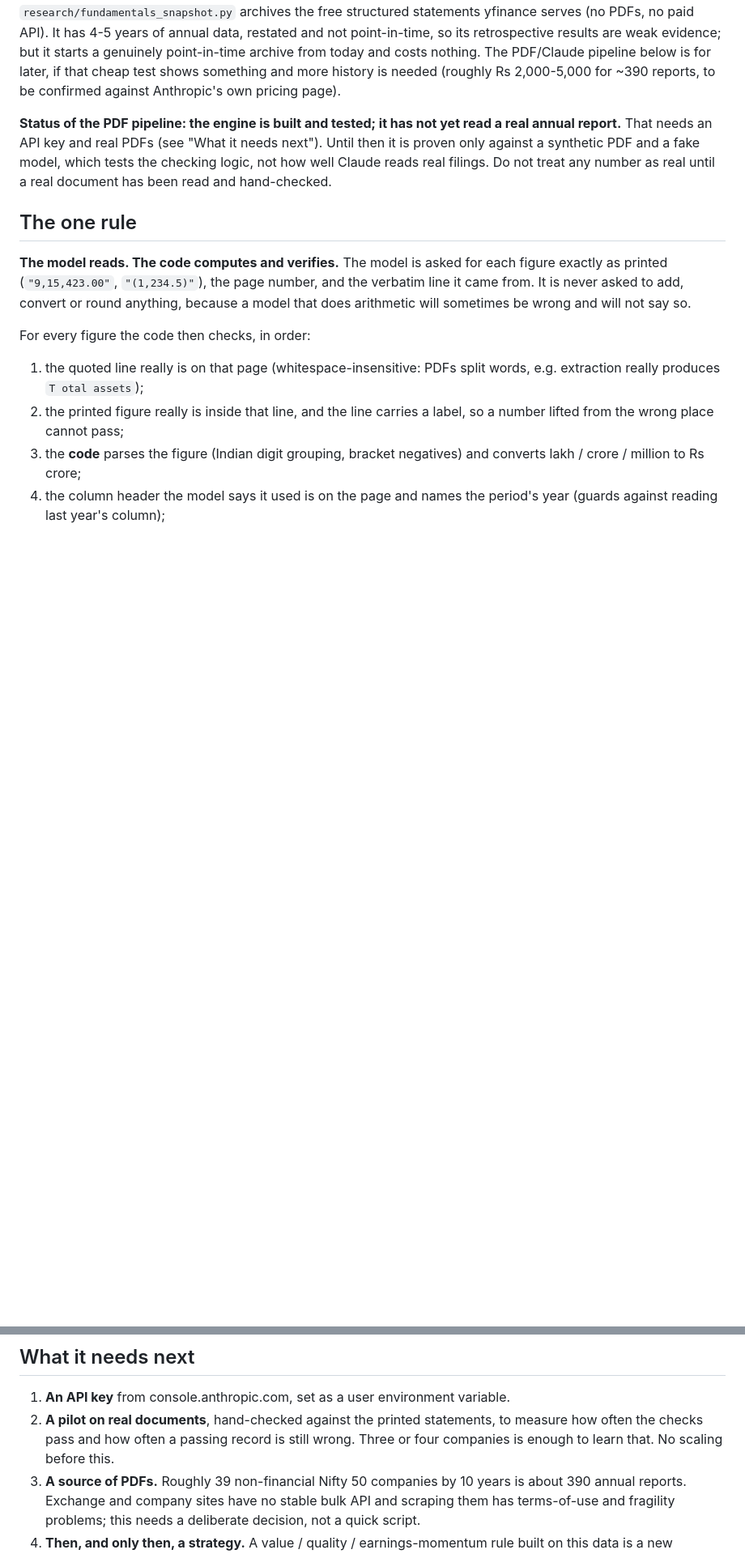
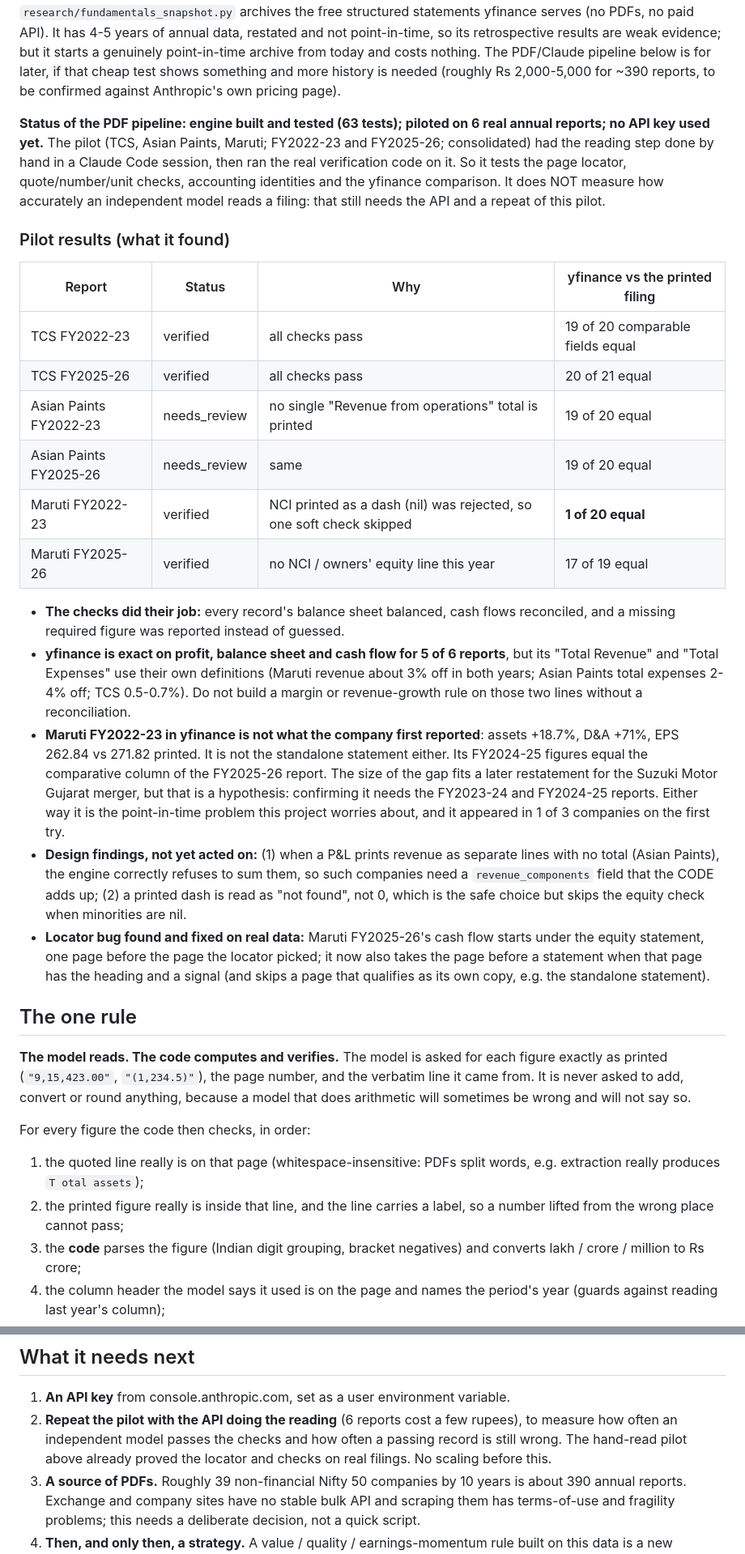
Before and after one commit to jeetthavrani657/alphaguard-ai, a Markdown page: fundamentals/README.md, 2 parts joined by grey strips. Shown at 81% size. GitHub-like rendering; blank space fills up the shorter version.

Commit message:
Document the six-report fundamentals pilot and what it found
The verification engine ran on TCS, Asian Paints and Maruti (FY2022-23 and
FY2025-26). yfinance matches the printed filings on profit, balance sheet and
cash flow for 5 of 6, but Maruti FY2022-23 differs on almost every line
(likely a later restatement, unconfirmed), and its revenue and total-expense
lines use different definitions. Notes two design gaps (no revenue total, nil
dash) and states the pilot did not measure an independent model's accuracy.

Co-Authored-By: Claude Sonnet 5.5 <noreply@anthropic.com>

```diff
--- a/fundamentals/README.md
+++ b/fundamentals/README.md
@@ -16,11 +16,46 @@ nothing. The PDF/Claude pipeline below is for later, if that cheap test shows
 something and more history is needed (roughly Rs 2,000-5,000 for ~390 reports, to be
 confirmed against Anthropic's own pricing page).
 
-**Status of the PDF pipeline: the engine is built and tested; it has not yet read a real annual report.**
-That needs an API key and real PDFs (see "What it needs next"). Until then it is
-proven only against a synthetic PDF and a fake model, which tests the checking logic,
-not how well Claude reads real filings. Do not treat any number as real until a real
-document has been read and hand-checked.
+**Status of the PDF pipeline: engine built and tested (63 tests); piloted on 6 real annual reports; no API key used yet.**
+The pilot (TCS, Asian Paints, Maruti; FY2022-23 and FY2025-26; consolidated) had the
+reading step done by hand in a Claude Code session, then ran the real verification
+code on it. So it tests the page locator, quote/number/unit checks, accounting
+identities and the yfinance comparison. It does NOT measure how accurately an
+independent model reads a filing: that still needs the API and a repeat of this pilot.
+
+### Pilot results (what it found)
+
+| Report | Status | Why | yfinance vs the printed filing |
+|---|---|---|---|
+| TCS FY2022-23 | verified | all checks pass | 19 of 20 comparable fields equal |
+| TCS FY2025-26 | verified | all checks pass | 20 of 21 equal |
+| Asian Paints FY2022-23 | needs_review | no single "Revenue from operations" total is printed | 19 of 20 equal |
+| Asian Paints FY2025-26 | needs_review | same | 19 of 20 equal |
+| Maruti FY2022-23 | verified | NCI printed as a dash (nil) was rejected, so one soft check skipped | **1 of 20 equal** |
+| Maruti FY2025-26 | verified | no NCI / owners' equity line this year | 17 of 19 equal |
+
+- **The checks did their job:** every record's balance sheet balanced, cash flows
+  reconciled, and a missing required figure was reported instead of guessed.
+- **yfinance is exact on profit, balance sheet and cash flow for 5 of 6 reports**, but
+  its "Total Revenue" and "Total Expenses" use their own definitions (Maruti revenue
+  about 3% off in both years; Asian Paints total expenses 2-4% off; TCS 0.5-0.7%). Do not
+  build a margin or revenue-growth rule on those two lines without a reconciliation.
+- **Maruti FY2022-23 in yfinance is not what the company first reported**: assets +18.7%,
+  D&A +71%, EPS 262.84 vs 271.82 printed. It is not the standalone statement either.
+  Its FY2024-25 figures equal the comparative column of the FY2025-26 report. The size
+  of the gap fits a later restatement for the Suzuki Motor Gujarat merger, but that is
+  a hypothesis: confirming it needs the FY2023-24 and FY2024-25 reports. Either way it
+  is the point-in-time problem this project worries about, and it appeared in 1 of 3
+  companies on the first try.
+- **Design findings, not yet acted on:** (1) when a P&L prints revenue as separate lines
+  with no total (Asian Paints), the engine correctly refuses to sum them, so such
+  companies need a `revenue_components` field that the CODE adds up; (2) a printed
+  dash is read as "not found", not 0, which is the safe choice but skips the equity
+  check when minorities are nil.
+- **Locator bug found and fixed on real data:** Maruti FY2025-26's cash flow starts under
+  the equity statement, one page before the page the locator picked; it now also takes
+  the page before a statement when that page has the heading and a signal (and skips a
+  page that qualifies as its own copy, e.g. the standalone statement).
 
 ## The one rule
 
@@ -93,9 +128,10 @@ personal research).
 ## What it needs next
 
 1. **An API key** from console.anthropic.com, set as a user environment variable.
-2. **A pilot on real documents**, hand-checked against the printed statements, to
-   measure how often the checks pass and how often a passing record is still wrong.
-   Three or four companies is enough to learn that. No scaling before this.
+2. **Repeat the pilot with the API doing the reading** (6 reports cost a few rupees),
+   to measure how often an independent model passes the checks and how often a passing
+   record is still wrong. The hand-read pilot above already proved the locator and
+   checks on real filings. No scaling before this.
 3. **A source of PDFs.** Roughly 39 non-financial Nifty 50 companies by 10 years is
    about 390 annual reports. Exchange and company sites have no stable bulk API and
    scraping them has terms-of-use and fragility problems; this needs a deliberate
```
